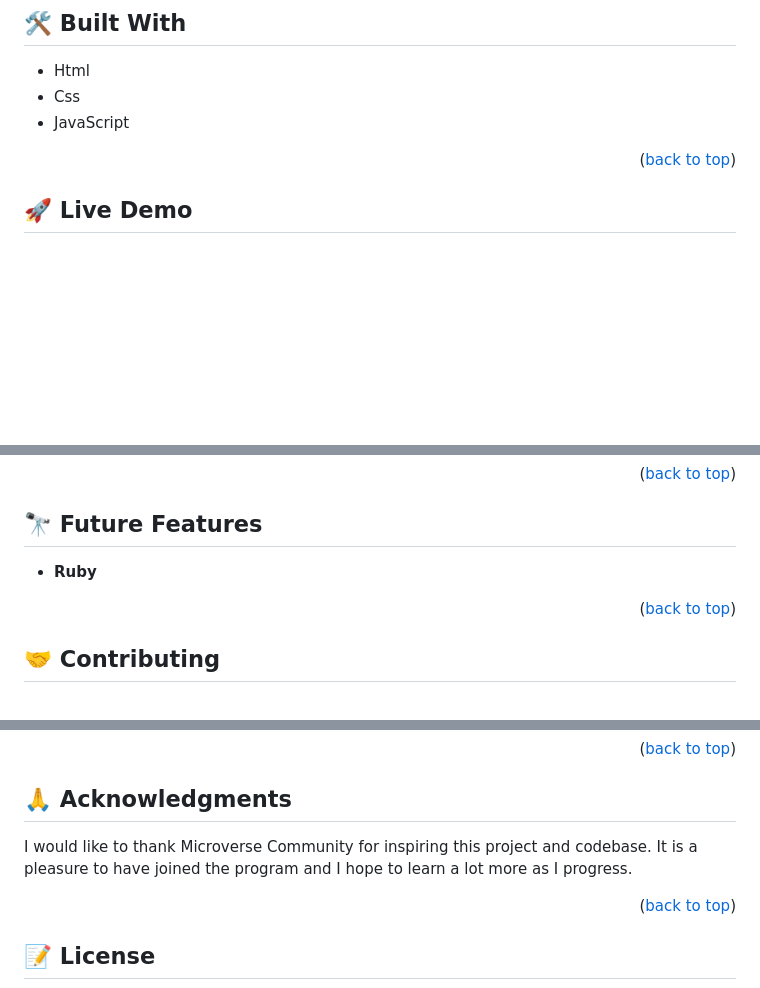
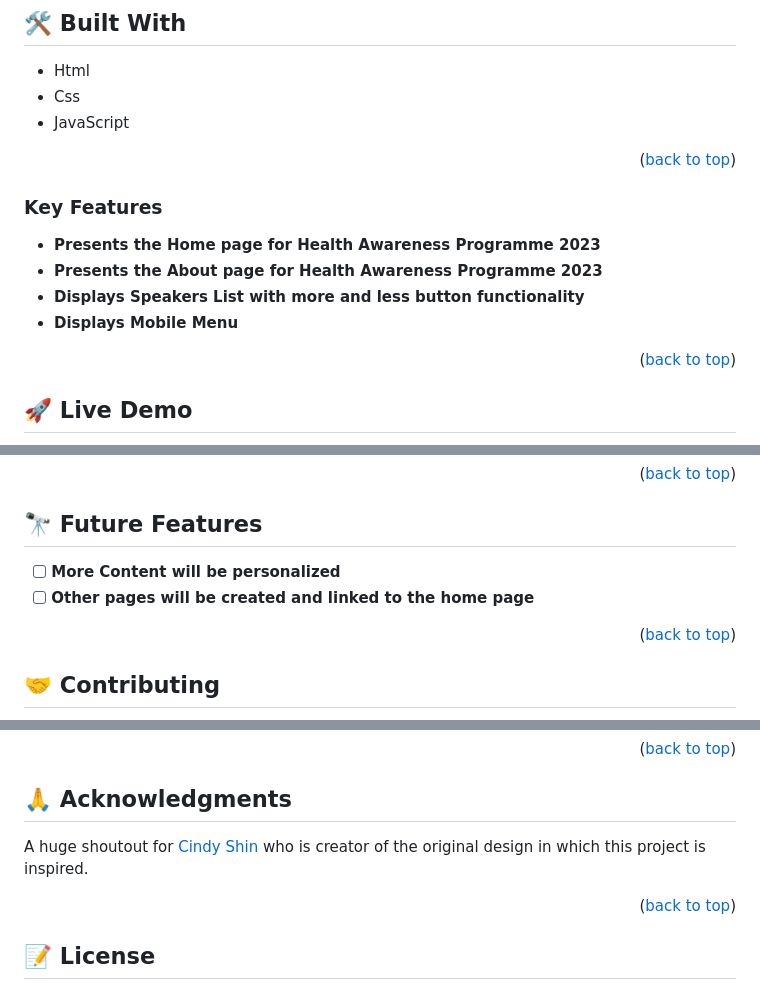
Before and after one commit to Mikey1-nuel/Capstone-Project-One.github.io, a Markdown page: README.md, 3 parts joined by grey strips. Drawn GitHub-style; blank space fills up the shorter version.

```diff
--- a/README.md
+++ b/README.md
@@ -33,6 +33,16 @@
 - Html
 - Css
 - JavaScript
+
+<p align="right">(<a href="#readme-top">back to top</a>)</p>
+
+### Key Features <a name="key-features"></a>
+
+
+- **Presents the Home page for Health Awareness Programme 2023**
+- **Presents the About page for Health Awareness Programme 2023**
+- **Displays Speakers List with more and less button functionality**
+- **Displays Mobile Menu**
 
 <p align="right">(<a href="#readme-top">back to top</a>)</p>
 
@@ -80,7 +90,8 @@ Clone this repository to your desired folder:
 
 ## 🔭 Future Features <a name="future-features"></a>
 
-- **Ruby**
+- [ ] **More Content will be personalized**
+- [ ] **Other pages will be created and linked to the home page**
 
 <p align="right">(<a href="#readme-top">back to top</a>)</p>
 
@@ -103,8 +114,7 @@ If you like this project, please comment on the project. If you found an issue o
 
 ## 🙏 Acknowledgments <a name="acknowledgements"></a>
 
-
-I would like to thank Microverse Community for inspiring this project and codebase. It is a pleasure to have joined the program and I hope to learn a lot more as I progress.
+A huge shoutout for [Cindy Shin](https://www.behance.net/gallery/29845175/CC-Global-Summit-2015) who is creator of the original design in which this project is inspired.
 
 <p align="right">(<a href="#readme-top">back to top</a>)</p>
 
```
